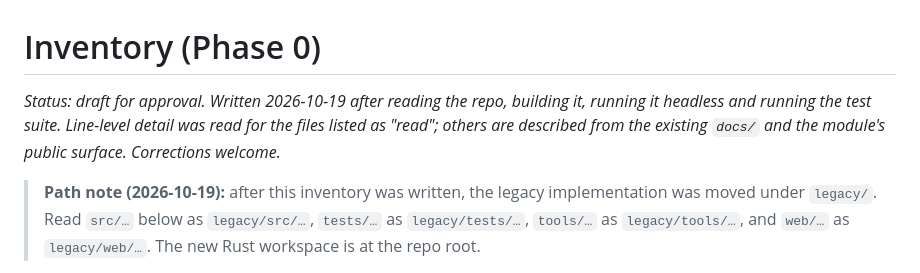
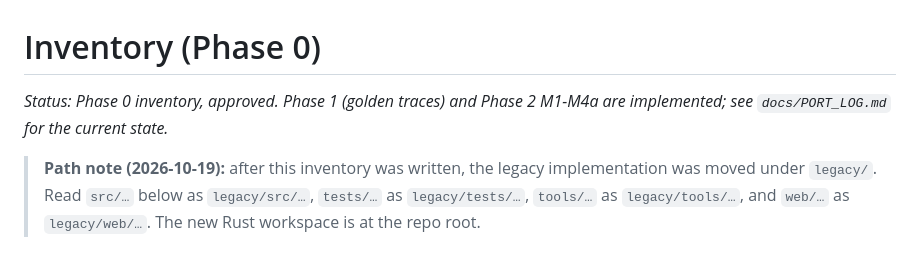
Before and after one commit to louisvarley/super-sonic-brothers-3, a Markdown page: docs/INVENTORY.md, the part around the change. GitHub-like rendering.

```diff
--- a/docs/INVENTORY.md
+++ b/docs/INVENTORY.md
@@ -1,8 +1,7 @@
 # Inventory (Phase 0)
 
-_Status: draft for approval. Written 2026-10-19 after reading the repo, building it, running it headless and running the
-test suite. Line-level detail was read for the files listed as "read"; others are described from the existing
-`docs/` and the module's public surface. Corrections welcome._
+_Status: Phase 0 inventory, approved. Phase 1 (golden traces) and Phase 2 M1-M4a are implemented; see
+`docs/PORT_LOG.md` for the current state._
 
 > **Path note (2026-10-19):** after this inventory was written, the legacy implementation was moved under `legacy/`.
 > Read `src/…` below as `legacy/src/…`, `tests/…` as `legacy/tests/…`, `tools/…` as `legacy/tools/…`, and `web/…` as
```
Also changed, not shown: README.md (+4 -2 lines).
